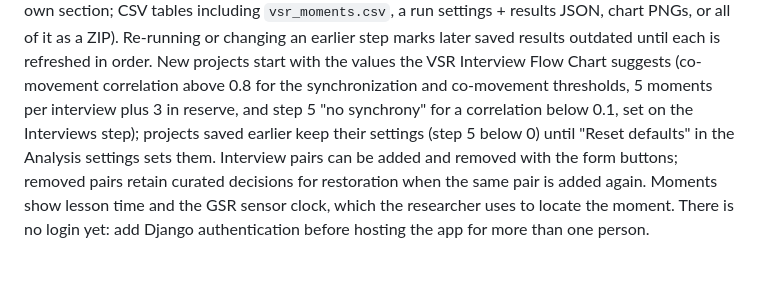
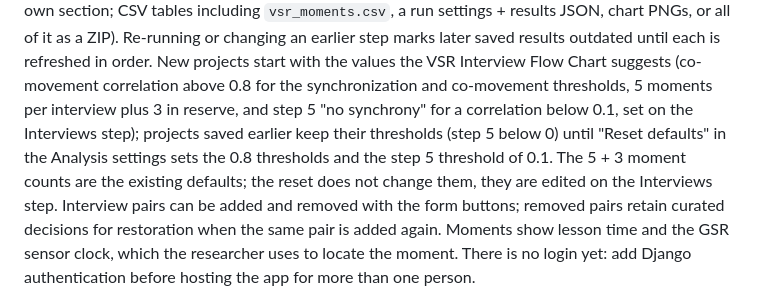
Before and after one commit to WWiertelak/gsr-app-2, a Markdown page: README.md, the part around the change. Drawn GitHub-style; blank space fills up the shorter version.

Commit message:
no-mistakes(review): Clarify README: reset leaves moment counts unchanged

```diff
--- a/README.md
+++ b/README.md
@@ -43,8 +43,10 @@ all of it as a ZIP). Re-running or changing an earlier step marks later saved re
 outdated until each is refreshed in order. New projects start with the values the VSR Interview Flow
 Chart suggests (co-movement correlation above 0.8 for the synchronization and co-movement thresholds,
 5 moments per interview plus 3 in reserve, and step 5 "no synchrony" for a correlation below 0.1, set
-on the Interviews step); projects saved earlier keep their settings (step 5 below 0) until "Reset
-defaults" in the Analysis settings sets them. Interview pairs can be added and removed
+on the Interviews step); projects saved earlier keep their thresholds (step 5 below 0) until "Reset
+defaults" in the Analysis settings sets the 0.8 thresholds and the step 5 threshold of 0.1. The 5 + 3
+moment counts are the existing defaults; the reset does not change them, they are edited on the Interviews
+step. Interview pairs can be added and removed
 with the form buttons; removed pairs retain curated decisions for restoration when
 the same pair is added again. Moments show lesson time and the GSR sensor clock,
 which the researcher uses to locate the moment. There is no login yet: add Django
```
